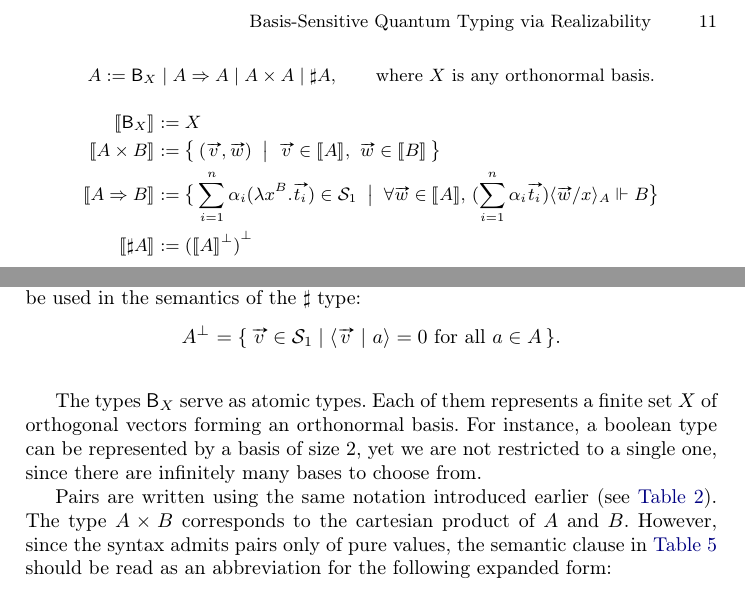
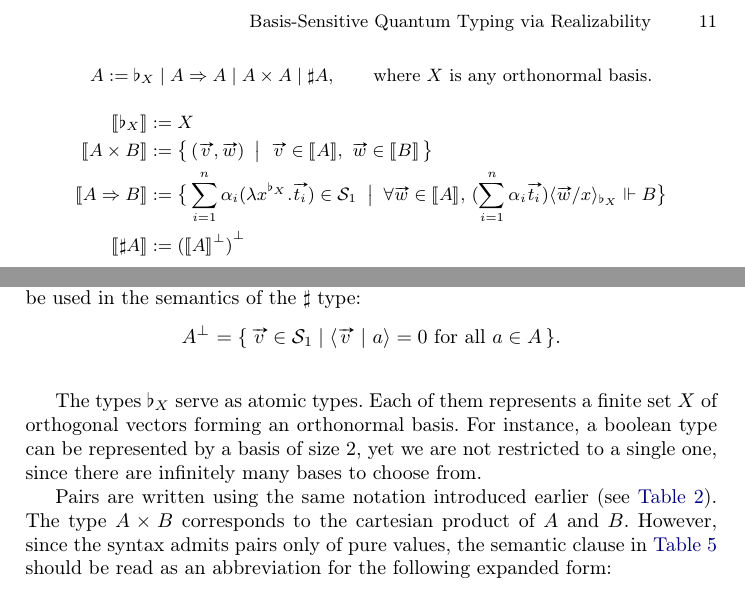
Before and after one commit to leafarromero/Tesis, a LaTeX thesis (FoSSaCS-2026/paper.tex): two parts of page 11 of 41, joined at a grey line, cut so that both start at the same text. Compiled offline with pdfLaTeX.

Commit message:
Cambios de notación y arreglo interpretación de =>

```diff
--- a/FoSSaCS-2026/paper.tex
+++ b/FoSSaCS-2026/paper.tex
@@ -253,7 +253,8 @@
 \newcommand{\Bell}{\mathsf{Bell}}
 \newcommand{\lambdaB}{\lambda_B}
 %%% If construct
-\newcommand\basis[1]{\ensuremath{\mathsf{B}_{#1}}}
+%\newcommand\basis[1]{\ensuremath{\mathsf{B}_{#1}}}
+\newcommand\basis[1]{\ensuremath{\flat_{#1}}}
 \newcommand\genbasis[3]{\ensuremath{\basis{\{#1\}_{#2}^{#3}}}}
 
 %%% Teleportation algorithm
@@ -1009,10 +1010,10 @@ used in the semantics of the~$\sharp$~type:
     \sem{\basis{X}}&:= X\\
     \sem{A\times B}&:= \bigl\{\,(\vv v, \vv w)\;\bigm|\; \vv v\in\sem{A},~\vv w\in\sem{B}\,\bigr\}\\
     \sem{A\Arr B}&:=
-    \bigl\{\,\sum_{i=1}^{n}\alpha_i(\Lam{x}{B}{\vv{t_i}})\in\Sph
+    \bigl\{\,\sum_{i=1}^{n}\alpha_i(\Lam{x}{\basis{X}}{\vv{t_i}})\in\Sph
       \;\bigm|\;
       \forall\vv{w}\in\sem{A},\,
-      (\sum_{i=1}^{n}\alpha_i \vv{t_i})\ansubst{\vv{w}/x}{A}\real B
+      (\sum_{i=1}^{n}\alpha_i \vv{t_i})\ansubst{\vv{w}/x}{\basis{X}}\real B
     \bigr\}\\
     \sem{\sharp A}&:= {(\sem{A}^\bot)}^\bot
   \end{align*}
```
